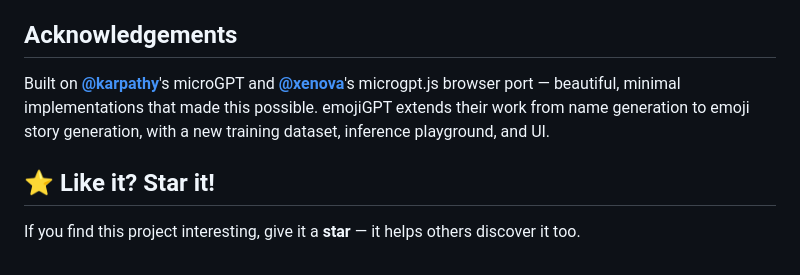
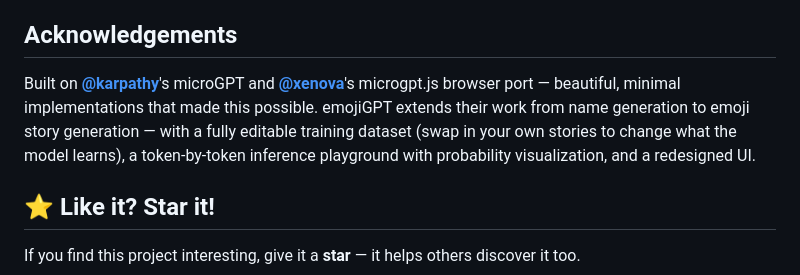
Before and after one commit to MattWenJun/emojiGPT, a Markdown page: README.md, the part around the change. Rendered like a GitHub page.

Commit message:
docs: emphasize fully editable dataset in acknowledgements

```diff
--- a/README.md
+++ b/README.md
@@ -72,7 +72,7 @@ Emoji as dimensionality reduction + the human brain as the decompressor — that
 
 ## Acknowledgements
 
-Built on [**@karpathy**](https://gist.github.com/karpathy/8627fe009c40f57531cb18360106ce95)'s microGPT and [**@xenova**](https://github.com/xenova/microgpt.js)'s microgpt.js browser port — beautiful, minimal implementations that made this possible. emojiGPT extends their work from name generation to emoji story generation, with a new training dataset, inference playground, and UI.
+Built on [**@karpathy**](https://gist.github.com/karpathy/8627fe009c40f57531cb18360106ce95)'s microGPT and [**@xenova**](https://github.com/xenova/microgpt.js)'s microgpt.js browser port — beautiful, minimal implementations that made this possible. emojiGPT extends their work from name generation to emoji story generation — with a fully editable training dataset (swap in your own stories to change what the model learns), a token-by-token inference playground with probability visualization, and a redesigned UI.
 
 ## ⭐ Like it? Star it!
 
```
